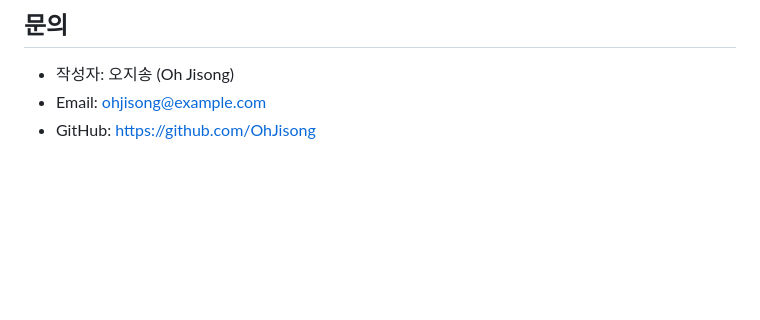
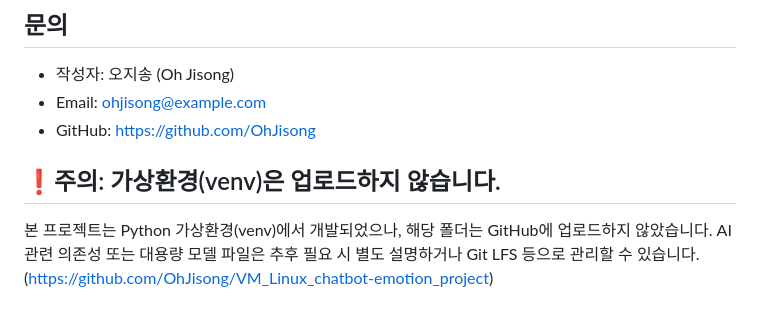
Before and after one commit to OhJisong/Linux-project_Rule-based-chatbot, a Markdown page: README.md, the part around the change. Drawn GitHub-style; blank space fills up the shorter version.

```diff
--- a/README.md
+++ b/README.md
@@ -121,3 +121,8 @@ ngrok http 8080
 - 작성자: 오지송 (Oh Jisong)
 - Email: ohjisong@example.com
 - GitHub: https://github.com/OhJisong
+
+## ❗주의: 가상환경(venv)은 업로드하지 않습니다.
+본 프로젝트는 Python 가상환경(venv)에서 개발되었으나, 해당 폴더는 GitHub에 업로드하지 않았습니다.
+AI 관련 의존성 또는 대용량 모델 파일은 추후 필요 시 별도 설명하거나 Git LFS 등으로 관리할 수 있습니다.
+(https://github.com/OhJisong/VM_Linux_chatbot-emotion_project)
```
